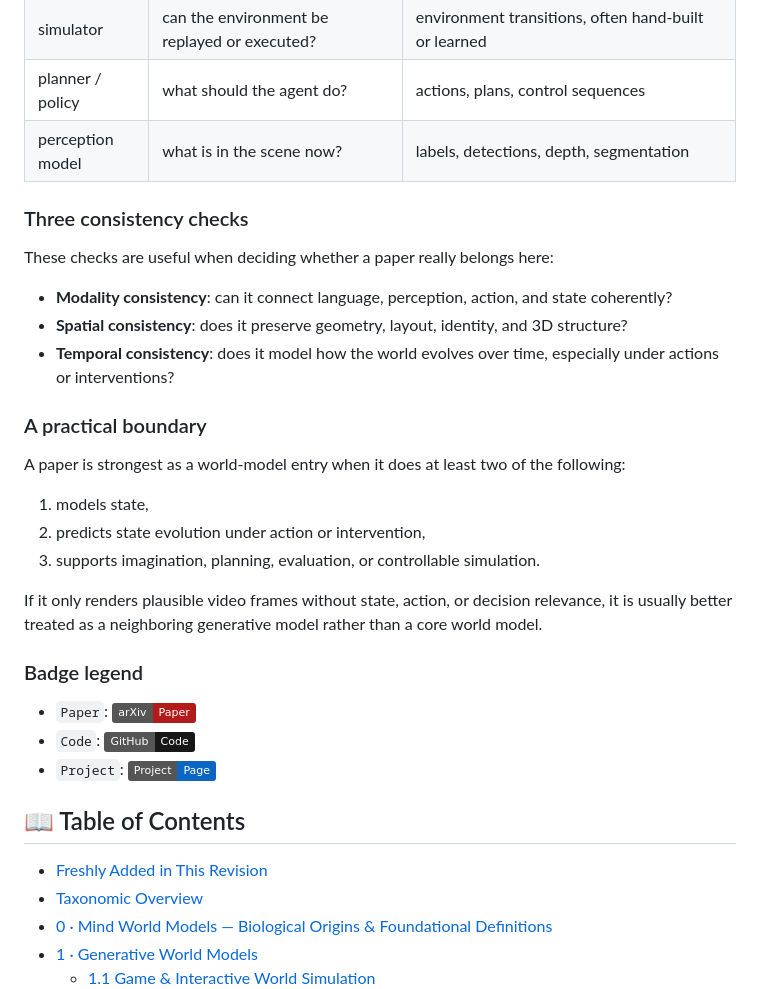
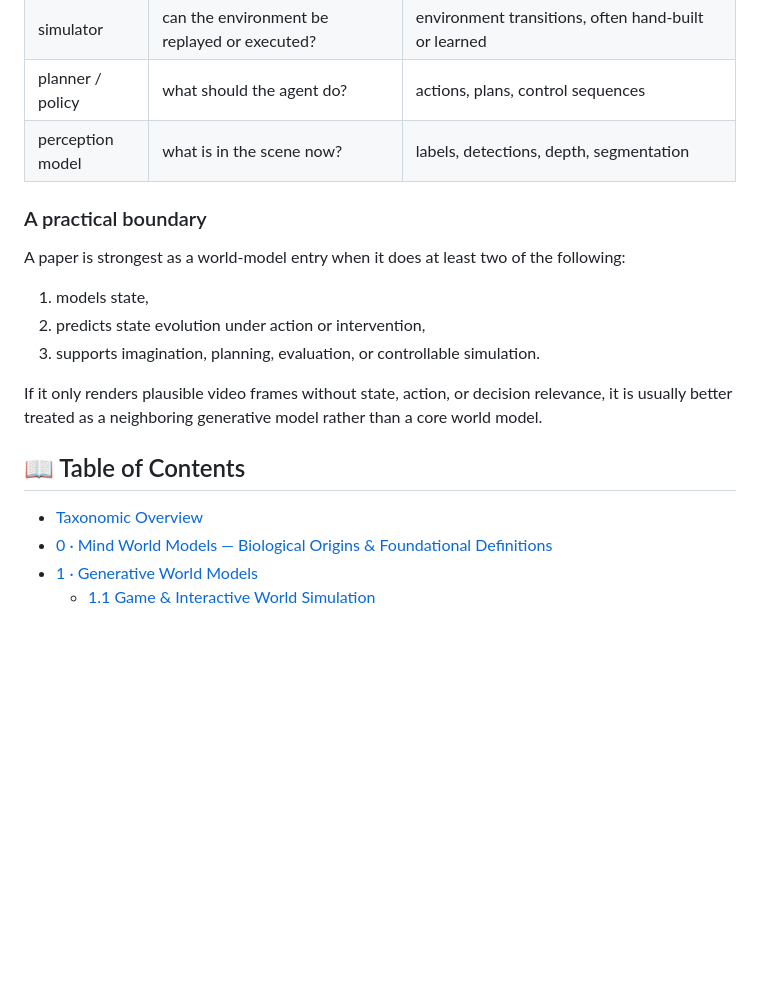
Before and after one commit to OpenEnvision/Awesome-World-Modeling, a Markdown page: README.md, the part around one of its changes. GitHub-like rendering; badges without logos; blank space fills up the shorter version.

```diff
--- a/README.md
+++ b/README.md
@@ -38,14 +38,6 @@ That definition is intentionally broader than model-based RL, but narrower than
 | planner / policy | what should the agent do? | actions, plans, control sequences |
 | perception model | what is in the scene now? | labels, detections, depth, segmentation |
 
-### Three consistency checks
-
-These checks are useful when deciding whether a paper really belongs here:
-
-- **Modality consistency**: can it connect language, perception, action, and state coherently?
-- **Spatial consistency**: does it preserve geometry, layout, identity, and 3D structure?
-- **Temporal consistency**: does it model how the world evolves over time, especially under actions or interventions?
-
 ### A practical boundary
 
 A paper is strongest as a world-model entry when it does at least two of the following:
@@ -56,15 +48,7 @@ A paper is strongest as a world-model entry when it does at least two of the fol
 
 If it only renders plausible video frames without state, action, or decision relevance, it is usually better treated as a neighboring generative model rather than a core world model.
 
-### Badge legend
-
-- `Paper`: [![arXiv](https://img.shields.io/badge/arXiv-Paper-b31b1b?logo=arxiv&logoColor=white)](https://arxiv.org)
-- `Code`: [![GitHub](https://img.shields.io/badge/GitHub-Code-181717?logo=github&logoColor=white)](https://github.com)
-- `Project`: [![Project](https://img.shields.io/badge/Project-Page-0A66C2?logo=googlechrome&logoColor=white)](https://example.com)
-
 ## 📖 Table of Contents
-
-- [Freshly Added in This Revision](#-freshly-added-in-this-revision)
 - [Taxonomic Overview](#-taxonomic-overview)
 - [0 · Mind World Models — Biological Origins & Foundational Definitions](#0--mind-world-models--biological-origins--foundational-definitions)
 - [1 · Generative World Models](#1--generative-world-models)
```
Also changed, not shown: other parts of README.md (+0 -28 lines).
